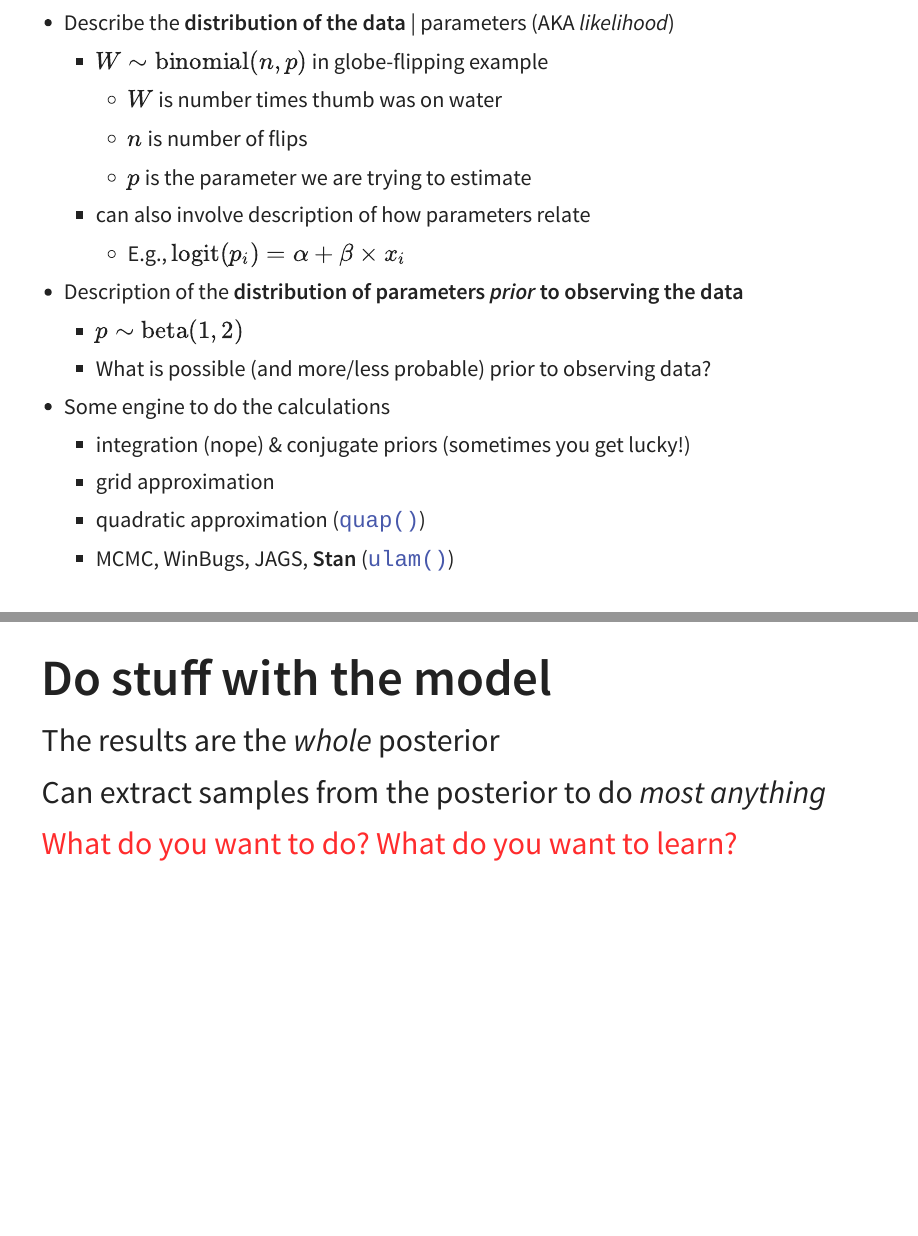
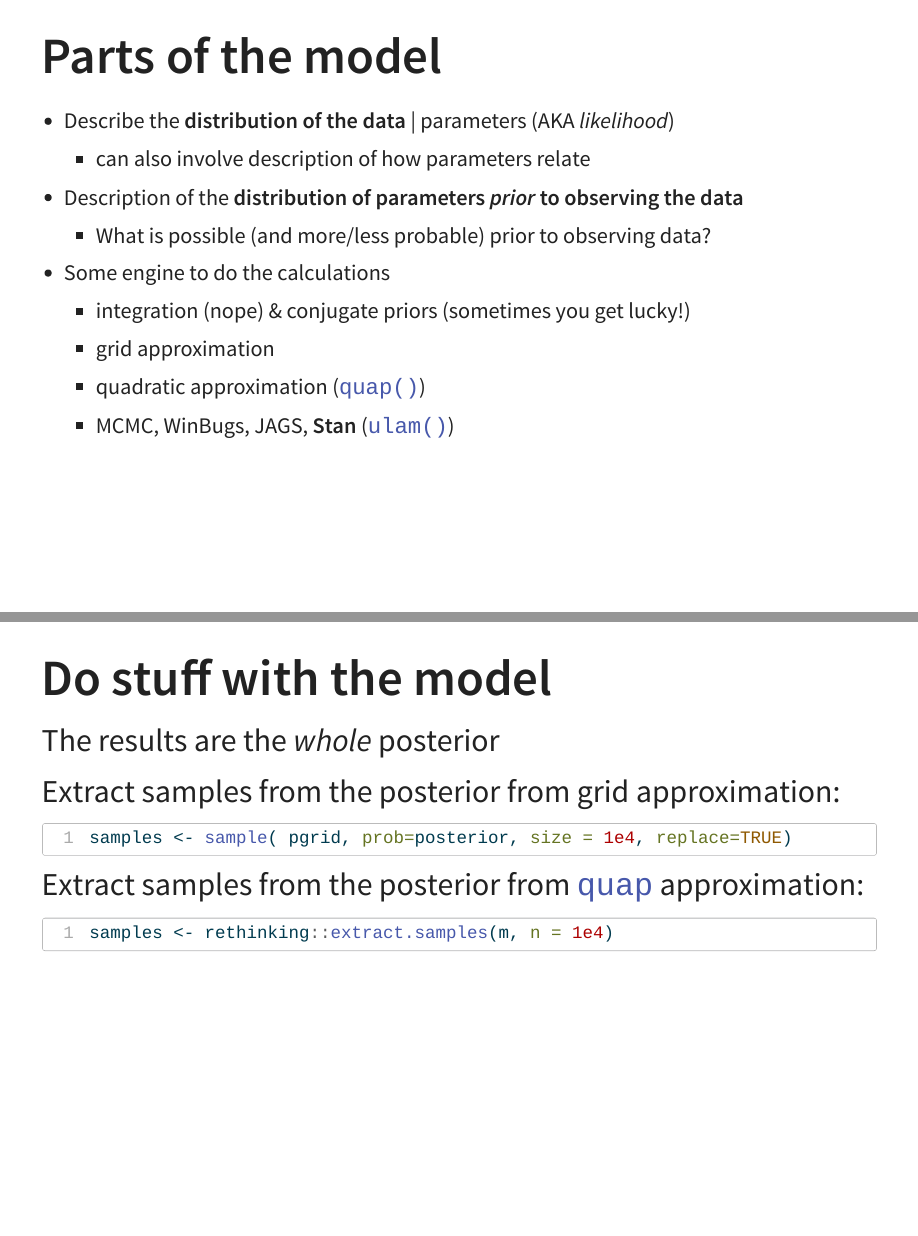
Before and after one commit to JesseBrunner/Detecting, a Quarto document (Slides/Ch3_SamplingImaginary.qmd): pages 3 and 8 of 10 before the commit and pages 3 and 8 of 11 after it, joined at a grey line. The pictures show the output file Slides/Ch3_SamplingImaginary.html that the author committed with the source, opened offline.

Commit message:
added sampling to Ch3 slides

````diff
--- a/Slides/Ch3_SamplingImaginary.qmd
+++ b/Slides/Ch3_SamplingImaginary.qmd
@@ -21,3 +26,8 @@ format:
+## Parts of the model {.smaller .incremental}
+
+-  Describe the **distribution of the data** | parameters (AKA _likelihood_)
+    * can also involve description of how parameters relate
+- Description of the **distribution of parameters _prior_ to observing the data**
     * What is possible (and more/less probable) prior to observing data?
 -  Some engine to do the calculations
     * integration (nope) & conjugate priors (sometimes you get lucky!)
@@ -73,6 +84,27 @@ m <- quap(
 )
 precis(m)
 ```
+
+## Do stuff with the model
+
+The results are the _whole_ posterior
+
+Extract samples from the posterior from grid approximation:
+```{r}
+#| eval: false
+#| echo: true
+
+samples <- sample( pgrid, prob=posterior, size = 1e4, replace=TRUE)
+```
+
+Extract samples from the posterior from `quap` approximation:
+```{r}
+#| eval: false
+#| echo: true
+
+samples <- rethinking::extract.samples(m, n = 1e4)
+```
+
 
 ## Do stuff with the model
 
````
Also changed, not shown: Slides/Ch3_SamplingImaginary.html, Slides/Ch3_SamplingImaginary.qmd (10 more changed lines).
